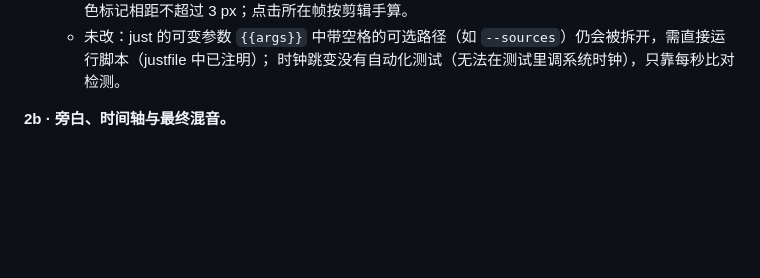
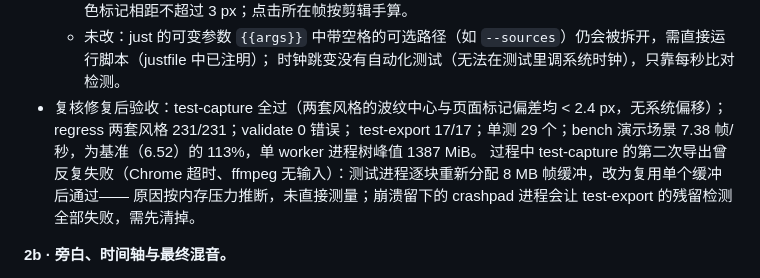
Before and after one commit to Leew4y/infotheory-promo, a Markdown page: docs/plan/reusable-engine.md, the part around the change. Rendered like a GitHub page; blank space fills up the shorter version.

Commit message:
Plan record: verification after the 2a re-review fixes

```diff
--- a/docs/plan/reusable-engine.md
+++ b/docs/plan/reusable-engine.md
@@ -418,6 +418,10 @@ A1 / A1b 评审修正（Codex，gpt-6-astra max：1 BLOCKER / 8 SHOULD_FIX / 2 N
     "有点击"与"无点击"两版相减得到的波纹中心与页面自己画的红色标记相距不超过 3 px；点击所在帧按剪辑手算。
   - 未改：just 的可变参数 `{{args}}` 中带空格的可选路径（如 `--sources`）仍会被拆开，需直接运行脚本（justfile 中已注明）；
     时钟跳变没有自动化测试（无法在测试里调系统时钟），只靠每秒比对检测。
+- 复核修复后验收：test-capture 全过（两套风格的波纹中心与页面标记偏差均 < 2.4 px，无系统偏移）；regress 两套风格 231/231；validate 0 错误；
+  test-export 17/17；单测 29 个；bench 演示场景 7.38 帧/秒，为基准（6.52）的 113%，单 worker 进程树峰值 1387 MiB。
+  过程中 test-capture 的第二次导出曾反复失败（Chrome 超时、ffmpeg 无输入）：测试进程逐块重新分配 8 MB 帧缓冲，改为复用单个缓冲后通过——
+  原因按内存压力推断，未直接测量；崩溃留下的 crashpad 进程会让 test-export 的残留检测全部失败，需先清掉。
 
 **2b · 旁白、时间轴与最终混音。**
 - 契约：`Script`（分段、稳定 token ID、读法规范化映射）、`Alignment`（token ID → 起止时刻，含所属分段的音频偏移）。
```
